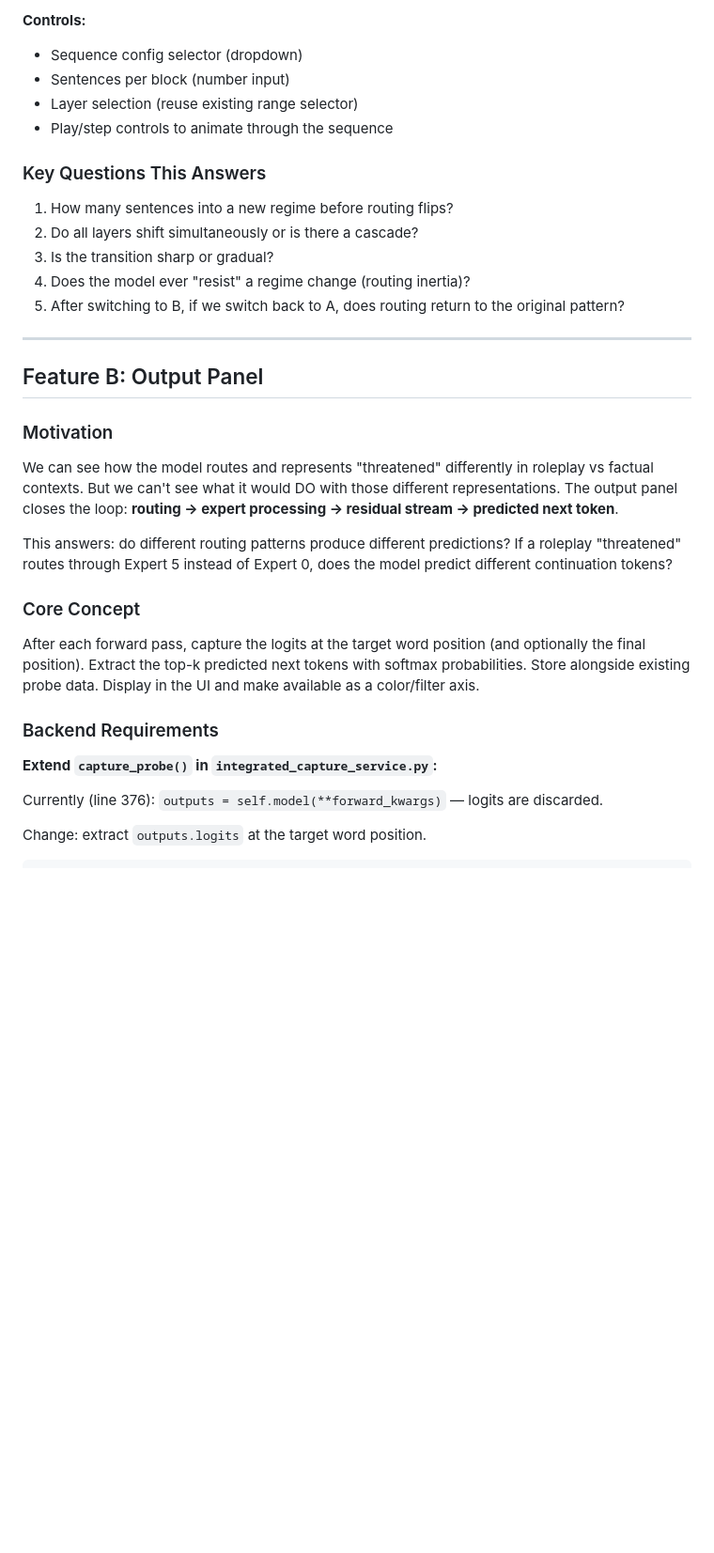
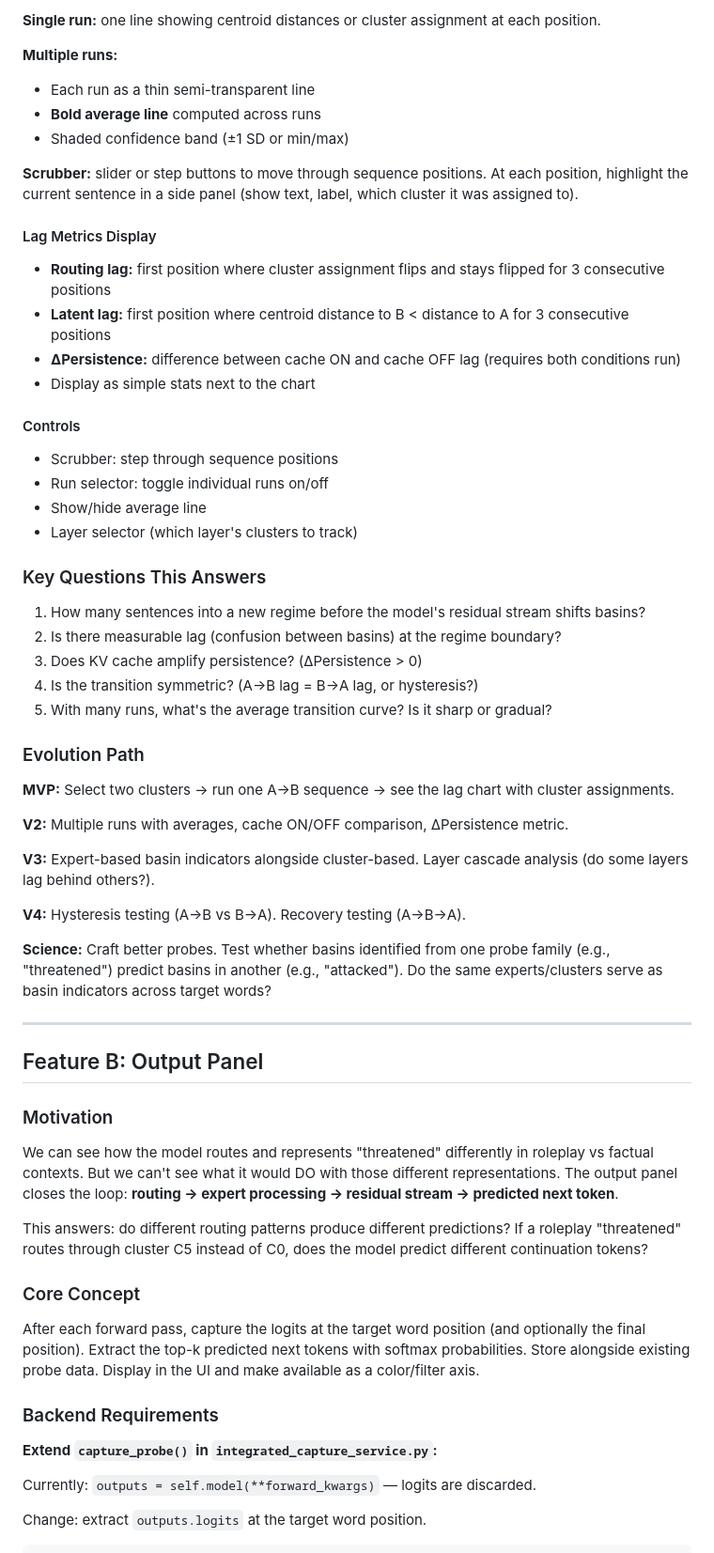
Before and after one commit to AndrewSmigaj/OpenAIHackathon-ConceptMRI, a Markdown page: docs/TEMPORAL_AND_OUTPUT_REQUIREMENTS.md, the part around one of its changes. Shown at 94% size. Rendered like a GitHub page; blank space fills up the shorter version.

```diff
--- a/docs/TEMPORAL_AND_OUTPUT_REQUIREMENTS.md
+++ b/docs/TEMPORAL_AND_OUTPUT_REQUIREMENTS.md
@@ -95,17 +143,44 @@ class TemporalCaptureRequest(BaseModel):
 
-**Controls:**
-- Sequence config selector (dropdown)
-- Sentences per block (number input)
-- Layer selection (reuse existing range selector)
-- Play/step controls to animate through the sequence
+**Single run:** one line showing centroid distances or cluster assignment at each position.
+
+**Multiple runs:**
+- Each run as a thin semi-transparent line
+- **Bold average line** computed across runs
+- Shaded confidence band (±1 SD or min/max)
+
+**Scrubber:** slider or step buttons to move through sequence positions. At each position, highlight the current sentence in a side panel (show text, label, which cluster it was assigned to).
+
+#### Lag Metrics Display
+- **Routing lag:** first position where cluster assignment flips and stays flipped for 3 consecutive positions
+- **Latent lag:** first position where centroid distance to B < distance to A for 3 consecutive positions
+- **ΔPersistence:** difference between cache ON and cache OFF lag (requires both conditions run)
+- Display as simple stats next to the chart
+
+#### Controls
+- Scrubber: step through sequence positions
+- Run selector: toggle individual runs on/off
+- Show/hide average line
+- Layer selector (which layer's clusters to track)
 
 ### Key Questions This Answers
 
-1. How many sentences into a new regime before routing flips?
-2. Do all layers shift simultaneously or is there a cascade?
-3. Is the transition sharp or gradual?
-4. Does the model ever "resist" a regime change (routing inertia)?
-5. After switching to B, if we switch back to A, does routing return to the original pattern?
+1. How many sentences into a new regime before the model's residual stream shifts basins?
+2. Is there measurable lag (confusion between basins) at the regime boundary?
+3. Does KV cache amplify persistence? (ΔPersistence > 0)
+4. Is the transition symmetric? (A→B lag = B→A lag, or hysteresis?)
+5. With many runs, what's the average transition curve? Is it sharp or gradual?
+
+### Evolution Path
+
+**MVP:** Select two clusters → run one A→B sequence → see the lag chart with cluster assignments.
+
+**V2:** Multiple runs with averages, cache ON/OFF comparison, ΔPersistence metric.
+
+**V3:** Expert-based basin indicators alongside cluster-based. Layer cascade analysis (do some layers lag behind others?).
+
+**V4:** Hysteresis testing (A→B vs B→A). Recovery testing (A→B→A).
+
+**Science:** Craft better probes. Test whether basins identified from one probe family (e.g., "threatened") predict basins in another (e.g., "attacked"). Do the same experts/clusters serve as basin indicators across target words?
 
 ---
 
@@ -115,7 +190,7 @@ class TemporalCaptureRequest(BaseModel):
 
 We can see how the model routes and represents "threatened" differently in roleplay vs factual contexts. But we can't see what it would DO with those different representations. The output panel closes the loop: **routing → expert processing → residual stream → predicted next token**.
 
-This answers: do different routing patterns produce different predictions? If a roleplay "threatened" routes through Expert 5 instead of Expert 0, does the model predict different continuation tokens?
+This answers: do different routing patterns produce different predictions? If a roleplay "threatened" routes through cluster C5 instead of C0, does the model predict different continuation tokens?
 
 ### Core Concept
 
@@ -125,7 +200,7 @@ After each forward pass, capture the logits at the target word position (and opt
 
 **Extend `capture_probe()` in `integrated_capture_service.py`:**
 
-Currently (line 376): `outputs = self.model(**forward_kwargs)` — logits are discarded.
+Currently: `outputs = self.model(**forward_kwargs)` — logits are discarded.
 
 Change: extract `outputs.logits` at the target word position.
 
```
Also changed, not shown: other parts of docs/TEMPORAL_AND_OUTPUT_REQUIREMENTS.md (+112 -61 lines).
